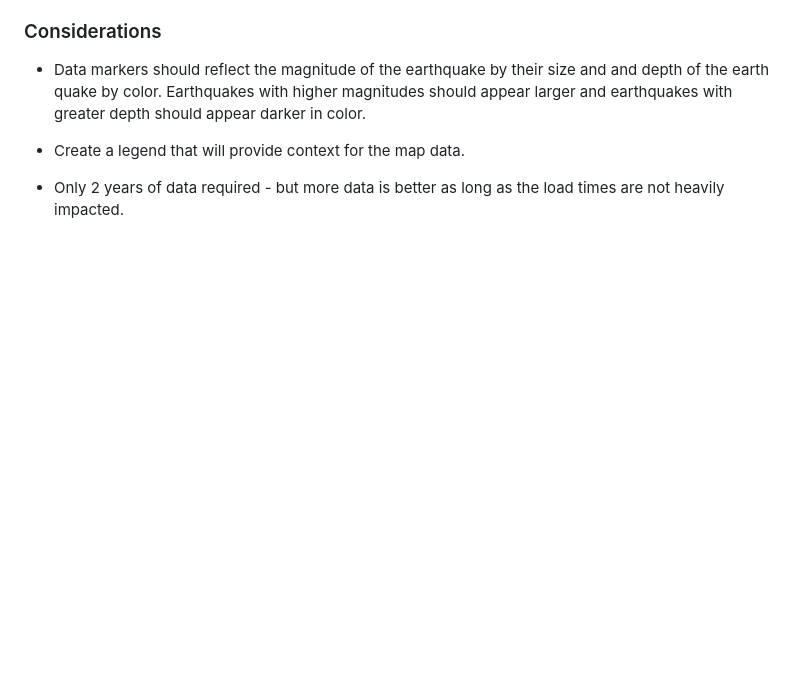
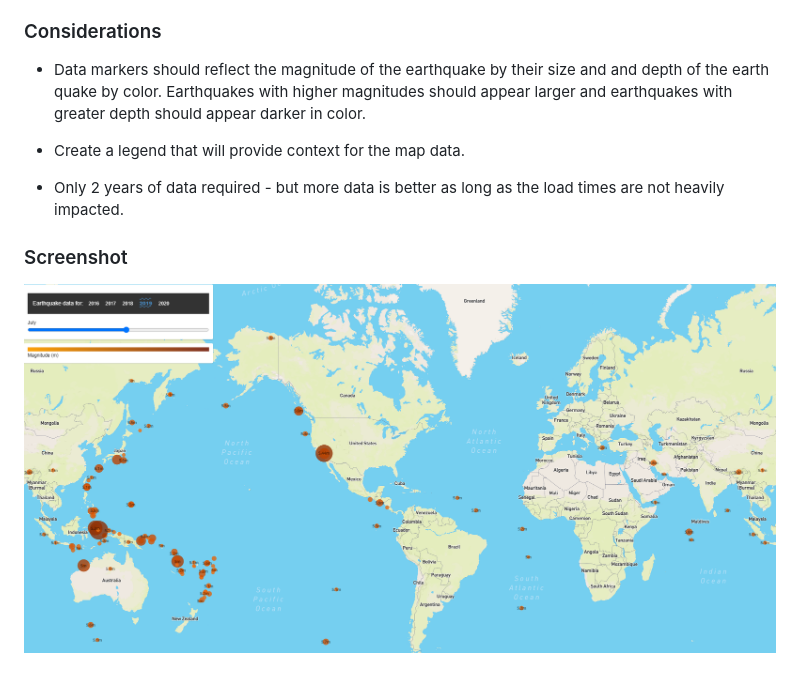
Before and after one commit to GitJudd/GeoJSON_QuakeLeaflet, a Markdown page: README.md, the part around the change. Drawn GitHub-style; pictures changed too: Images/screenshot.png (added); blank space fills up the shorter version.

Commit message:
Added final product screenshot
Also added to Readme

```diff
--- a/README.md
+++ b/README.md
@@ -36,3 +36,7 @@ Sample Data
    * Create a legend that will provide context for the map data.
 
    * Only 2 years of data required - but more data is better as long as the load times are not heavily impacted.
+
+   ### Screenshot
+
+![Screenshot - large screen](Images/screenshot.png)
```
